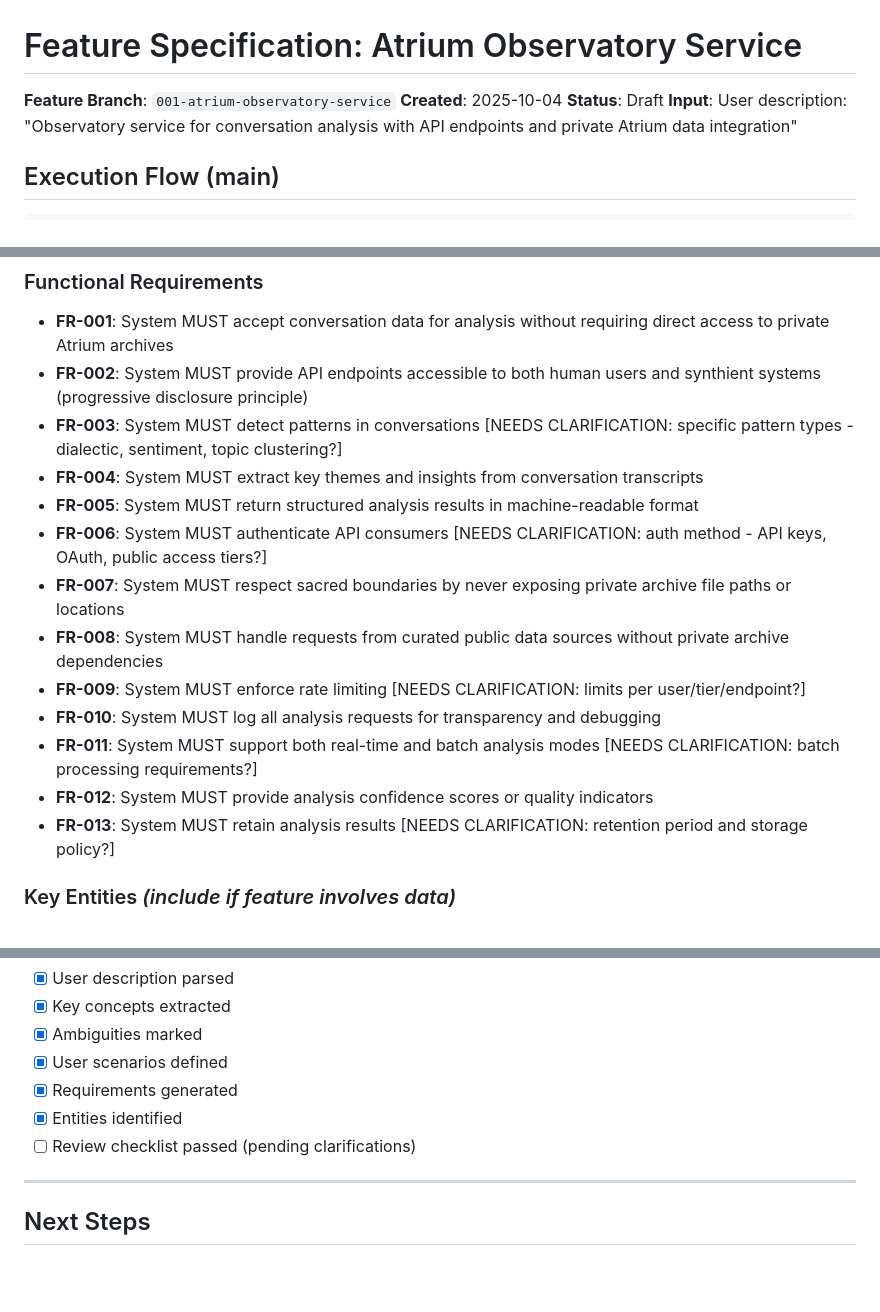
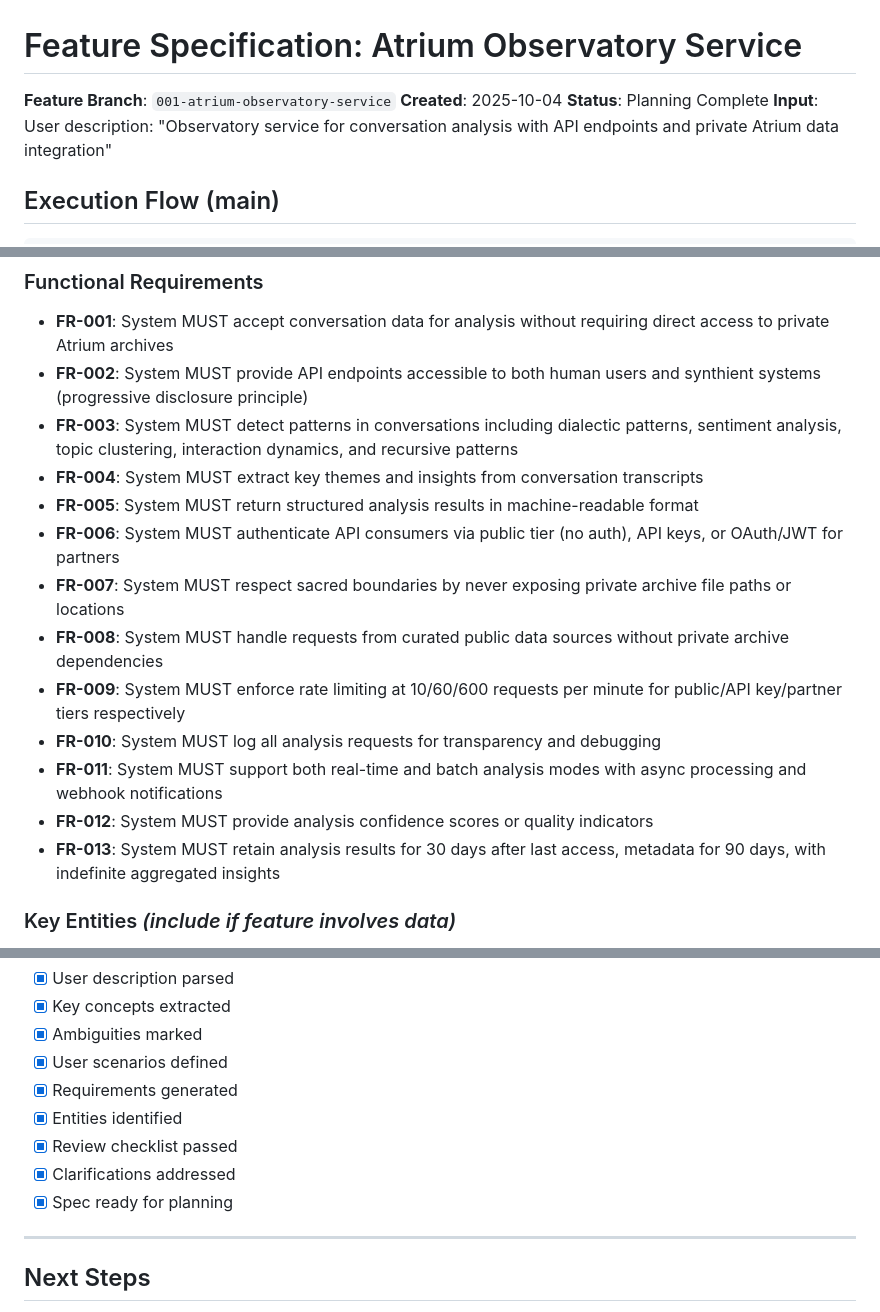
Before and after one commit to tmorgan181/atrium-grounds, a Markdown page: specs/001-atrium-observatory-service/spec.md, 3 parts joined by grey strips. Drawn GitHub-style; blank space fills up the shorter version.

```diff
--- a/specs/001-atrium-observatory-service/spec.md
+++ b/specs/001-atrium-observatory-service/spec.md
@@ -2,7 +2,7 @@
 
 **Feature Branch**: `001-atrium-observatory-service`
 **Created**: 2025-10-04
-**Status**: Draft
+**Status**: Planning Complete
 **Input**: User description: "Observatory service for conversation analysis with API endpoints and private Atrium data integration"
 
 ## Execution Flow (main)
@@ -64,17 +64,17 @@ A synthient system (AI agent) needs to analyze conversation history to understan
 ### Functional Requirements
 - **FR-001**: System MUST accept conversation data for analysis without requiring direct access to private Atrium archives
 - **FR-002**: System MUST provide API endpoints accessible to both human users and synthient systems (progressive disclosure principle)
-- **FR-003**: System MUST detect patterns in conversations [NEEDS CLARIFICATION: specific pattern types - dialectic, sentiment, topic clustering?]
+- **FR-003**: System MUST detect patterns in conversations including dialectic patterns, sentiment analysis, topic clustering, interaction dynamics, and recursive patterns
 - **FR-004**: System MUST extract key themes and insights from conversation transcripts
 - **FR-005**: System MUST return structured analysis results in machine-readable format
-- **FR-006**: System MUST authenticate API consumers [NEEDS CLARIFICATION: auth method - API keys, OAuth, public access tiers?]
+- **FR-006**: System MUST authenticate API consumers via public tier (no auth), API keys, or OAuth/JWT for partners
 - **FR-007**: System MUST respect sacred boundaries by never exposing private archive file paths or locations
 - **FR-008**: System MUST handle requests from curated public data sources without private archive dependencies
-- **FR-009**: System MUST enforce rate limiting [NEEDS CLARIFICATION: limits per user/tier/endpoint?]
+- **FR-009**: System MUST enforce rate limiting at 10/60/600 requests per minute for public/API key/partner tiers respectively
 - **FR-010**: System MUST log all analysis requests for transparency and debugging
-- **FR-011**: System MUST support both real-time and batch analysis modes [NEEDS CLARIFICATION: batch processing requirements?]
+- **FR-011**: System MUST support both real-time and batch analysis modes with async processing and webhook notifications
 - **FR-012**: System MUST provide analysis confidence scores or quality indicators
-- **FR-013**: System MUST retain analysis results [NEEDS CLARIFICATION: retention period and storage policy?]
+- **FR-013**: System MUST retain analysis results for 30 days after last access, metadata for 90 days, with indefinite aggregated insights
 
 ### Key Entities *(include if feature involves data)*
 - **Conversation**: A dialogue session containing messages, participants (human/AI), timestamps, and optional metadata. Represents the raw material for analysis.
@@ -111,7 +111,9 @@ A synthient system (AI agent) needs to analyze conversation history to understan
 - [x] User scenarios defined
 - [x] Requirements generated
 - [x] Entities identified
-- [ ] Review checklist passed (pending clarifications)
+- [x] Review checklist passed
+- [x] Clarifications addressed
+- [x] Spec ready for planning
 
 ---
 
```
Also changed, not shown: other parts of specs/001-atrium-observatory-service/spec.md (+2 -2 lines), specs/001-atrium-observatory-service/plan.md (+19 -18 lines).
